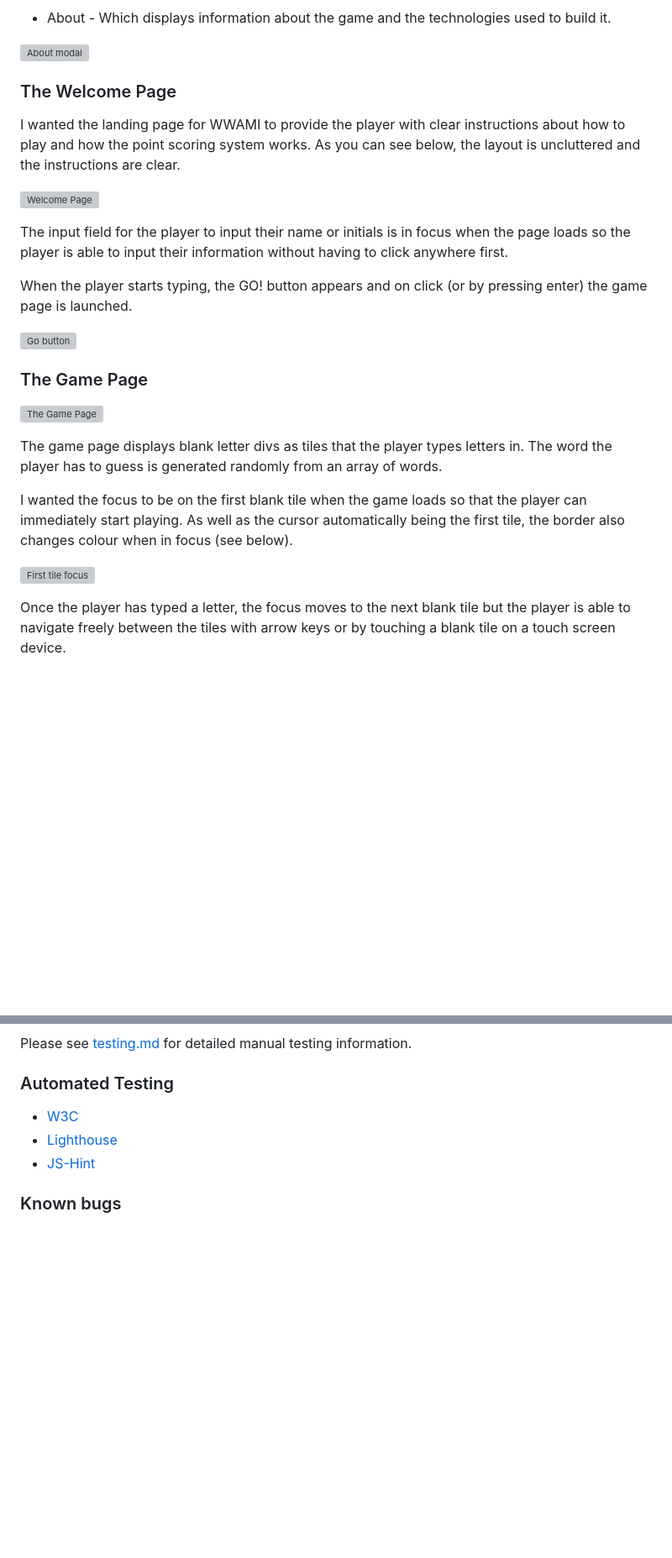
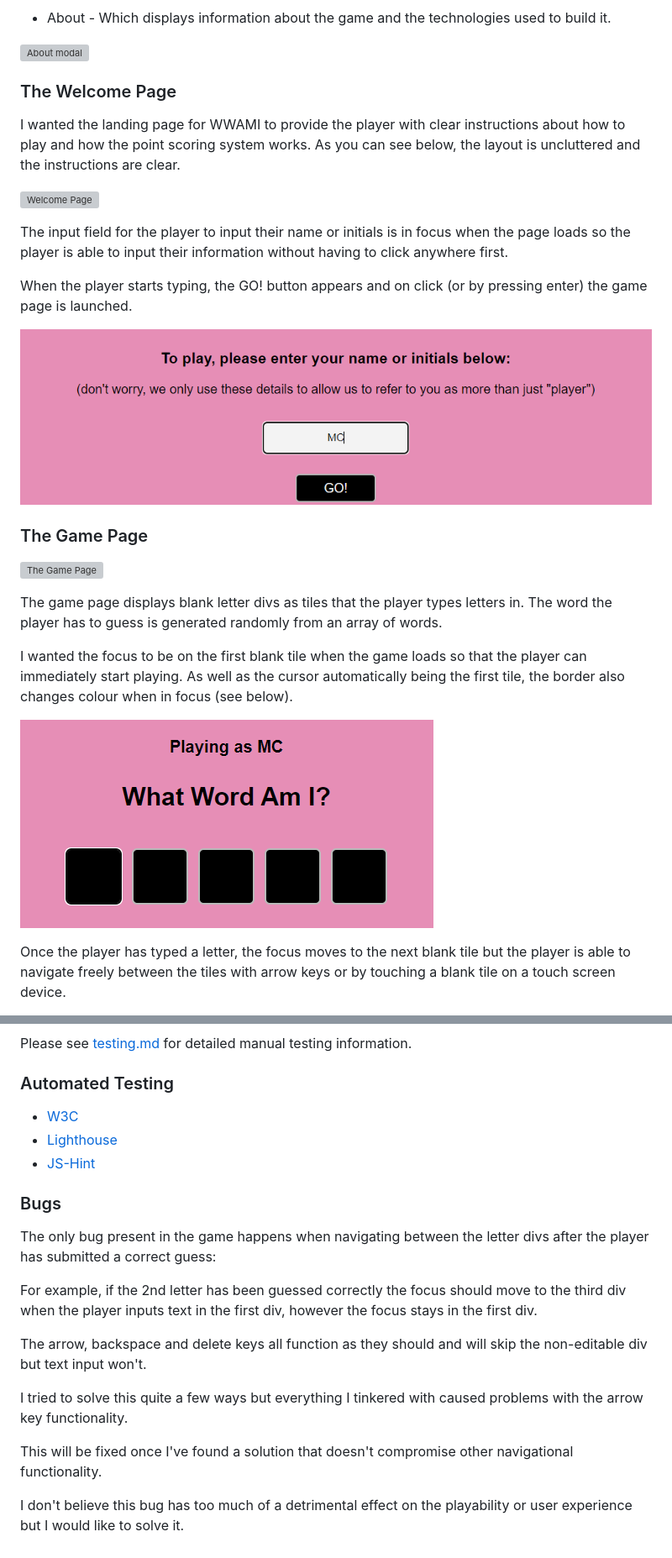
Before and after one commit to Cleg83/what-word-am-i, a Markdown page: README.md, 2 parts joined by grey strips. Shown at 84% size. Rendered like a GitHub page; blank space fills up the shorter version; grey boxes are pictures that could not be loaded.

```diff
--- a/README.md
+++ b/README.md
@@ -258,7 +258,7 @@ The input field for the player to input their name or initials is in focus when
 
 When the player starts typing, the GO! button appears and on click (or by pressing enter) the game page is launched.
 
-![Go button](assets/images/readme-images/go-button.png)
+![Go button](assets/images/readme-img/go-button.png)
 
 ### The Game Page
 
@@ -268,7 +268,7 @@ The game page displays blank letter divs as tiles that the player types letters
 
 I wanted the focus to be on the first blank tile when the game loads so that the player can immediately start playing. As well as the cursor automatically being the first tile, the border also changes colour when in focus (see below).
 
-![First tile focus](assets/images/readme-images/first-tile-focus.png)
+![First tile focus](assets/images/readme-img/first-tile-focus.png)
 
 Once the player has typed a letter, the focus moves to the next blank tile but the player is able to navigate freely between the tiles with arrow keys or by touching a blank tile on a touch screen device.
 
@@ -501,4 +501,16 @@ Please see [testing.md](/testing.md) for detailed manual testing information.
   * [Lighthouse](#Lighthouse)
   * [JS-Hint](#js-hint)
 
- ### Known bugs
+ ### Bugs
+
+ The only bug present in the game happens when navigating between the letter divs after the player has submitted a correct guess:
+
+ For example, if the 2nd letter has been guessed correctly the focus should move to the third div when the player inputs text in the first div, however the focus stays in the first div.
+
+ The arrow, backspace and delete keys all function as they should and will skip the non-editable div but text input won't.
+
+ I tried to solve this quite a few ways but everything I tinkered with caused problems with the arrow key functionality.
+
+ This will be fixed once I've found a solution that doesn't compromise other navigational functionality.
+
+ I don't believe this bug has too much of a detrimental effect on the playability or user experience but I would like to solve it.
```
Also changed, not shown: other parts of README.md (+24 -24 lines).
